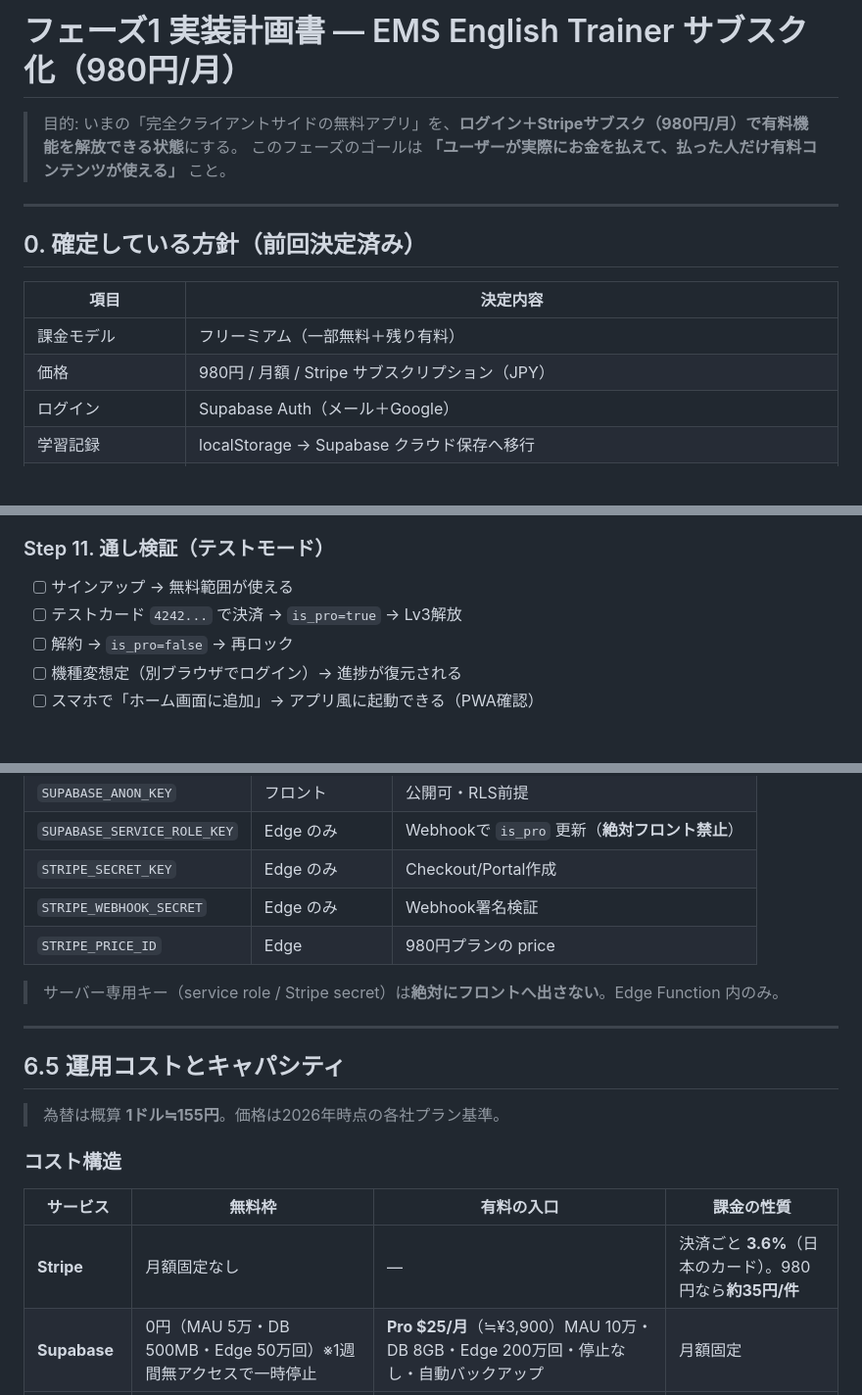
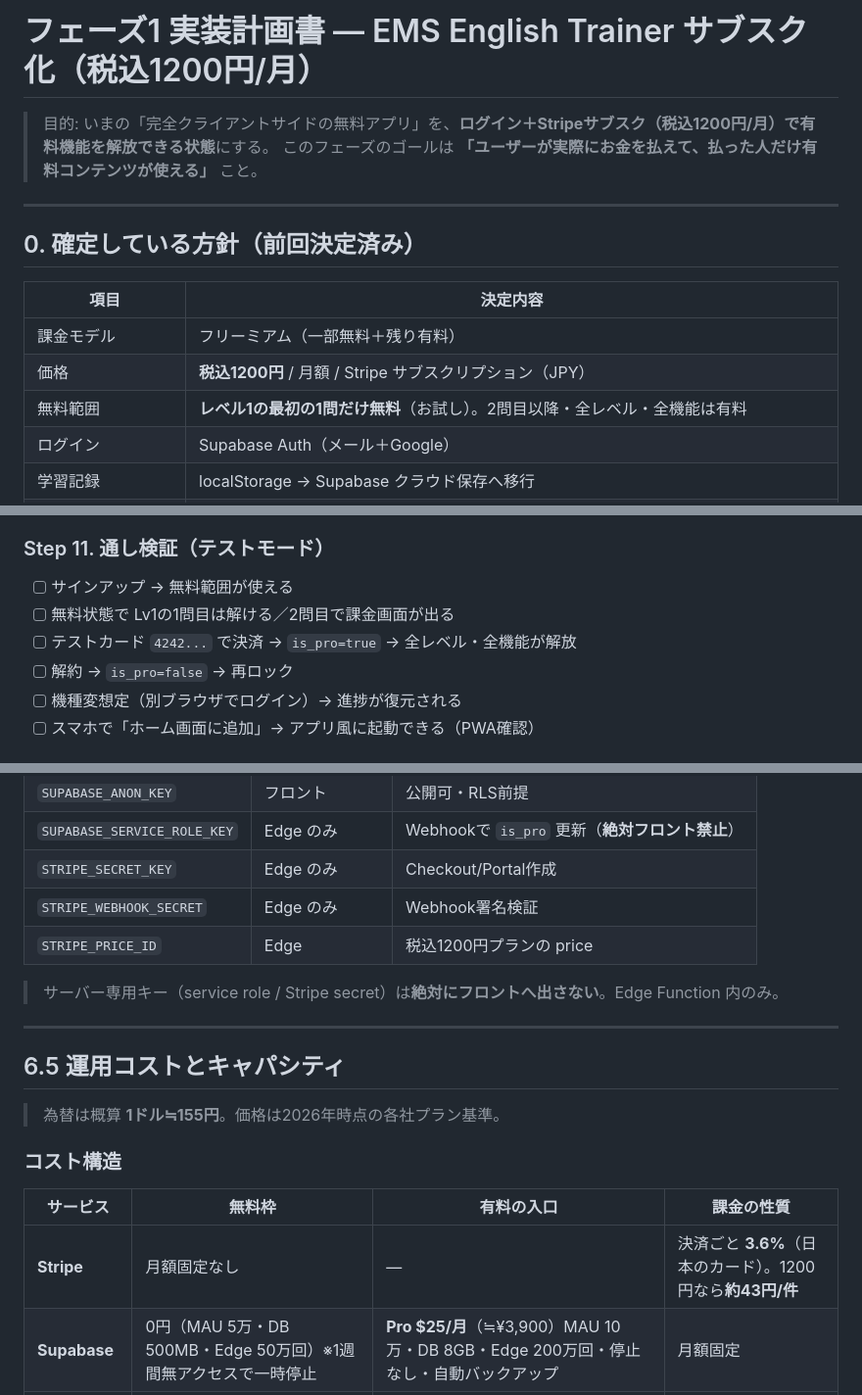
Before and after one commit to realllllnoki-max/ems-english-trainer, a Markdown page: PLAN-phase1.md, 3 parts joined by grey strips. Shown at 98% size. Drawn GitHub-style; blank space fills up the shorter version.

```diff
--- a/PLAN-phase1.md
+++ b/PLAN-phase1.md
@@ -1,6 +1,6 @@
-# フェーズ1 実装計画書 — EMS English Trainer サブスク化（980円/月）
+# フェーズ1 実装計画書 — EMS English Trainer サブスク化（税込1200円/月）
 
-> 目的: いまの「完全クライアントサイドの無料アプリ」を、**ログイン＋Stripeサブスク（980円/月）で有料機能を解放できる状態**にする。
+> 目的: いまの「完全クライアントサイドの無料アプリ」を、**ログイン＋Stripeサブスク（税込1200円/月）で有料機能を解放できる状態**にする。
 > このフェーズのゴールは **「ユーザーが実際にお金を払えて、払った人だけ有料コンテンツが使える」** こと。
 
 ---
@@ -10,7 +10,8 @@
 | 項目 | 決定内容 |
 |---|---|
 | 課金モデル | フリーミアム（一部無料＋残り有料） |
-| 価格 | 980円 / 月額 / Stripe サブスクリプション（JPY） |
+| 価格 | **税込1200円** / 月額 / Stripe サブスクリプション（JPY） |
+| 無料範囲 | **レベル1の最初の1問だけ無料**（お試し）。2問目以降・全レベル・全機能は有料 |
 | ログイン | Supabase Auth（メール＋Google） |
 | 学習記録 | localStorage → Supabase クラウド保存へ移行 |
 | Supabaseプラン | **当面 Free（¥0）で開始。安定したら Pro（$25）へ昇格** |
@@ -194,7 +200,8 @@ Stripe ──(Webhook)──→ Edge Function: stripe-webhook
 
 ### Step 11. 通し検証（テストモード）
 - [ ] サインアップ → 無料範囲が使える
-- [ ] テストカード `4242...` で決済 → `is_pro=true` → Lv3解放
+- [ ] 無料状態で Lv1の1問目は解ける／2問目で課金画面が出る
+- [ ] テストカード `4242...` で決済 → `is_pro=true` → 全レベル・全機能が解放
 - [ ] 解約 → `is_pro=false` → 再ロック
 - [ ] 機種変想定（別ブラウザでログイン）→ 進捗が復元される
 - [ ] スマホで「ホーム画面に追加」→ アプリ風に起動できる（PWA確認）
@@ -210,7 +217,7 @@ Stripe ──(Webhook)──→ Edge Function: stripe-webhook
 | `SUPABASE_SERVICE_ROLE_KEY` | Edge のみ | Webhookで `is_pro` 更新（**絶対フロント禁止**） |
 | `STRIPE_SECRET_KEY` | Edge のみ | Checkout/Portal作成 |
 | `STRIPE_WEBHOOK_SECRET` | Edge のみ | Webhook署名検証 |
-| `STRIPE_PRICE_ID` | Edge | 980円プランの price |
+| `STRIPE_PRICE_ID` | Edge | 税込1200円プランの price |
 
 > サーバー専用キー（service role / Stripe secret）は**絶対にフロントへ出さない**。Edge Function 内のみ。
 
@@ -223,7 +230,7 @@ Stripe ──(Webhook)──→ Edge Function: stripe-webhook
 ### コスト構造
 | サービス | 無料枠 | 有料の入口 | 課金の性質 |
 |---|---|---|---|
-| **Stripe** | 月額固定なし | — | 決済ごと **3.6%**（日本のカード）。980円なら**約35円/件** |
+| **Stripe** | 月額固定なし | — | 決済ごと **3.6%**（日本のカード）。1200円なら**約43円/件** |
 | **Supabase** | 0円（MAU 5万・DB 500MB・Edge 50万回）※1週間無アクセスで一時停止 | **Pro $25/月**（≒¥3,900）MAU 10万・DB 8GB・Edge 200万回・停止なし・自動バックアップ | 月額固定 |
 | **フロント配信** | **GitHub Pages / Cloudflare Pages = 0円・商用OK** | — | **追加費用なし** |
 | **独自ドメイン** | — | 年¥1,500前後（≒¥125/月） | 年額（任意） |
```
Also changed, not shown: other parts of PLAN-phase1.md (+28 -23 lines).
